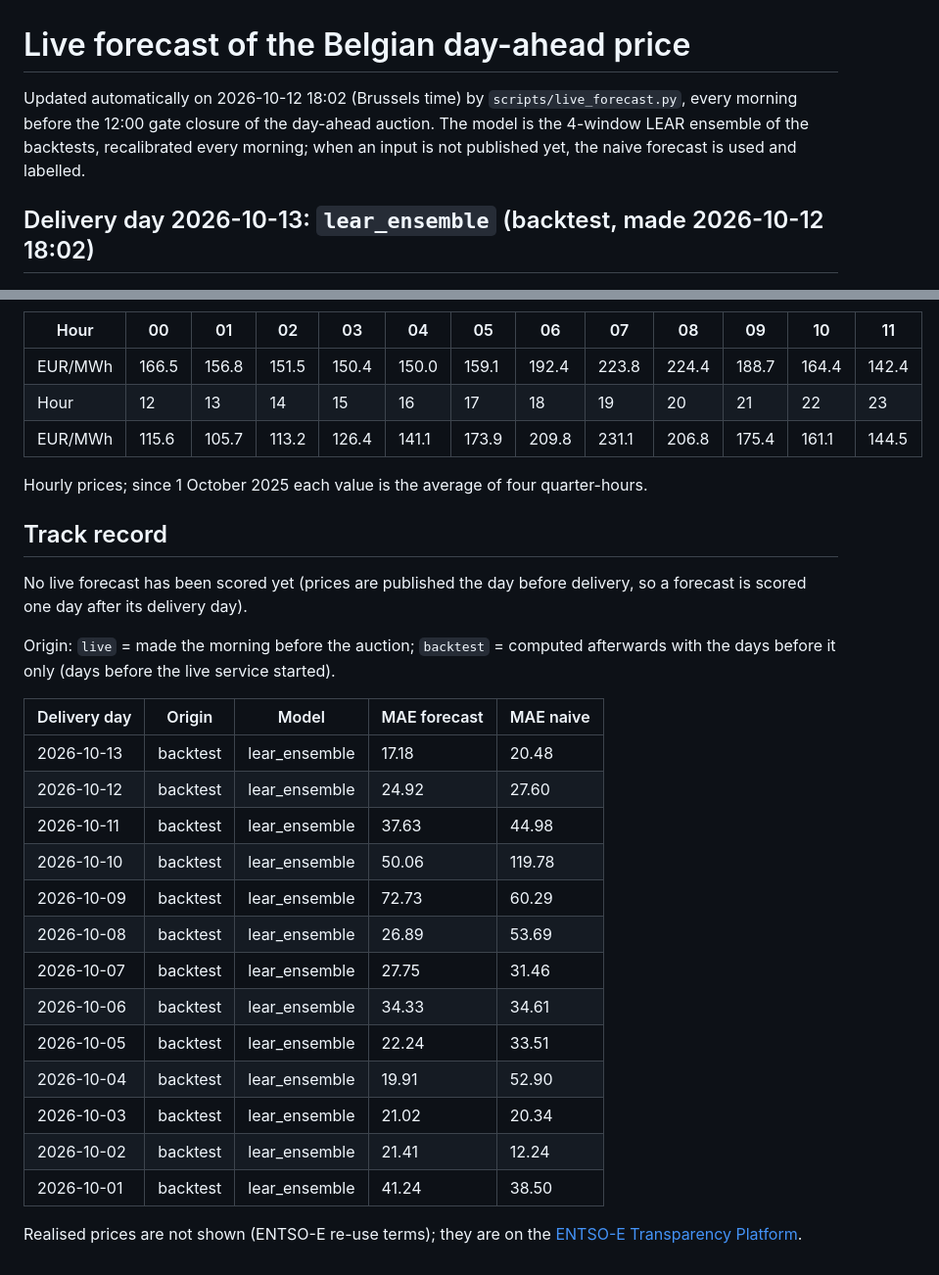
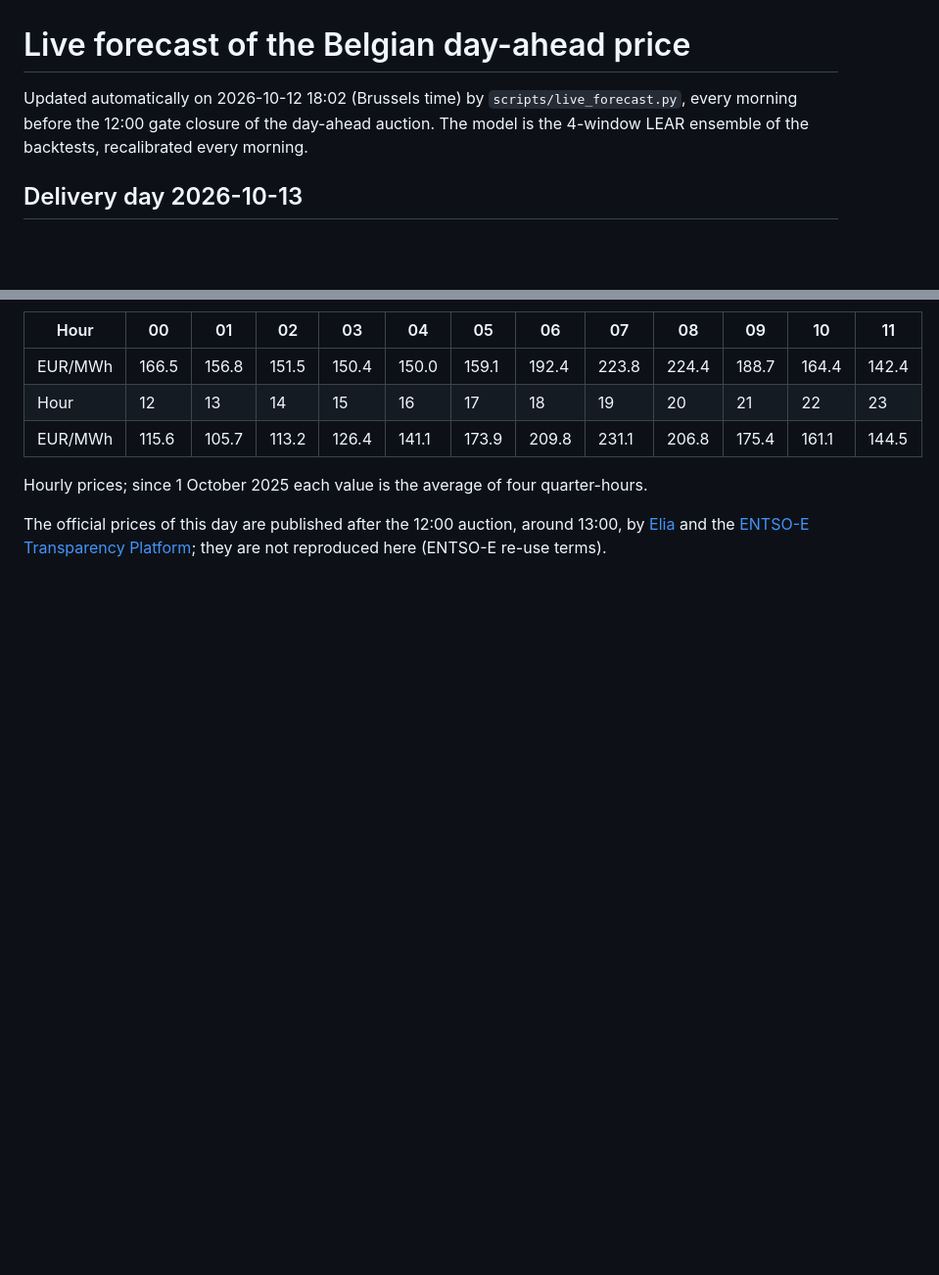
Before and after one commit to julienmoury/be-power-price-forecasting, a Markdown page: live/README.md, 2 parts joined by grey strips. Shown at 98% size. Drawn GitHub-style; blank space fills up the shorter version.

```diff
--- a/live/README.md
+++ b/live/README.md
@@ -1,8 +1,8 @@
 # Live forecast of the Belgian day-ahead price
 
-Updated automatically on 2026-10-12 18:02 (Brussels time) by `scripts/live_forecast.py`, every morning before the 12:00 gate closure of the day-ahead auction. The model is the 4-window LEAR ensemble of the backtests, recalibrated every morning; when an input is not published yet, the naive forecast is used and labelled.
+Updated automatically on 2026-10-12 18:02 (Brussels time) by `scripts/live_forecast.py`, every morning before the 12:00 gate closure of the day-ahead auction. The model is the 4-window LEAR ensemble of the backtests, recalibrated every morning.
 
-## Delivery day 2026-10-13: `lear_ensemble` (backtest, made 2026-10-12 18:02)
+## Delivery day 2026-10-13
 
 ![Forecast](forecast.png)
 
@@ -14,26 +14,4 @@ Updated automatically on 2026-10-12 18:02 (Brussels time) by `scripts/live_forec
 
 Hourly prices; since 1 October 2025 each value is the average of four quarter-hours.
 
-## Track record
-
-No live forecast has been scored yet (prices are published the day before delivery, so a forecast is scored one day after its delivery day).
-
-Origin: `live` = made the morning before the auction; `backtest` = computed afterwards with the days before it only (days before the live service started).
-
-| Delivery day | Origin | Model | MAE forecast | MAE naive |
-|---|---|---|---|---|
-| 2026-10-13 | backtest | lear_ensemble | 17.18 | 20.48 |
-| 2026-10-12 | backtest | lear_ensemble | 24.92 | 27.60 |
-| 2026-10-11 | backtest | lear_ensemble | 37.63 | 44.98 |
-| 2026-10-10 | backtest | lear_ensemble | 50.06 | 119.78 |
-| 2026-10-09 | backtest | lear_ensemble | 72.73 | 60.29 |
-| 2026-10-08 | backtest | lear_ensemble | 26.89 | 53.69 |
-| 2026-10-07 | backtest | lear_ensemble | 27.75 | 31.46 |
-| 2026-10-06 | backtest | lear_ensemble | 34.33 | 34.61 |
-| 2026-10-05 | backtest | lear_ensemble | 22.24 | 33.51 |
-| 2026-10-04 | backtest | lear_ensemble | 19.91 | 52.90 |
-| 2026-10-03 | backtest | lear_ensemble | 21.02 | 20.34 |
-| 2026-10-02 | backtest | lear_ensemble | 21.41 | 12.24 |
-| 2026-10-01 | backtest | lear_ensemble | 41.24 | 38.50 |
-
-Realised prices are not shown (ENTSO-E re-use terms); they are on the [ENTSO-E Transparency Platform](https://transparency.entsoe.eu/).
+The official prices of this day are published after the 12:00 auction, around 13:00, by [Elia](https://www.elia.be/en/grid-data/transmission/day-ahead-reference-price) and the [ENTSO-E Transparency Platform](https://transparency.entsoe.eu/); they are not reproduced here (ENTSO-E re-use terms).
```
Also changed, not shown: README.md (+13 -10 lines), docs/README.template.md (+13 -10 lines), live/forecast.png, 12 other files.
